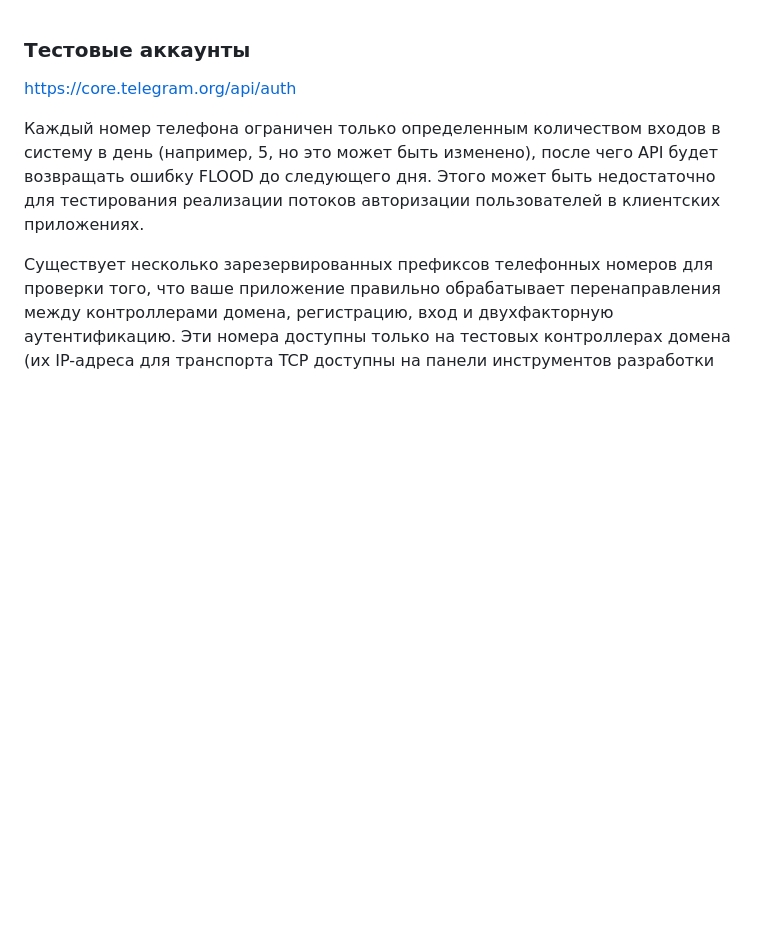
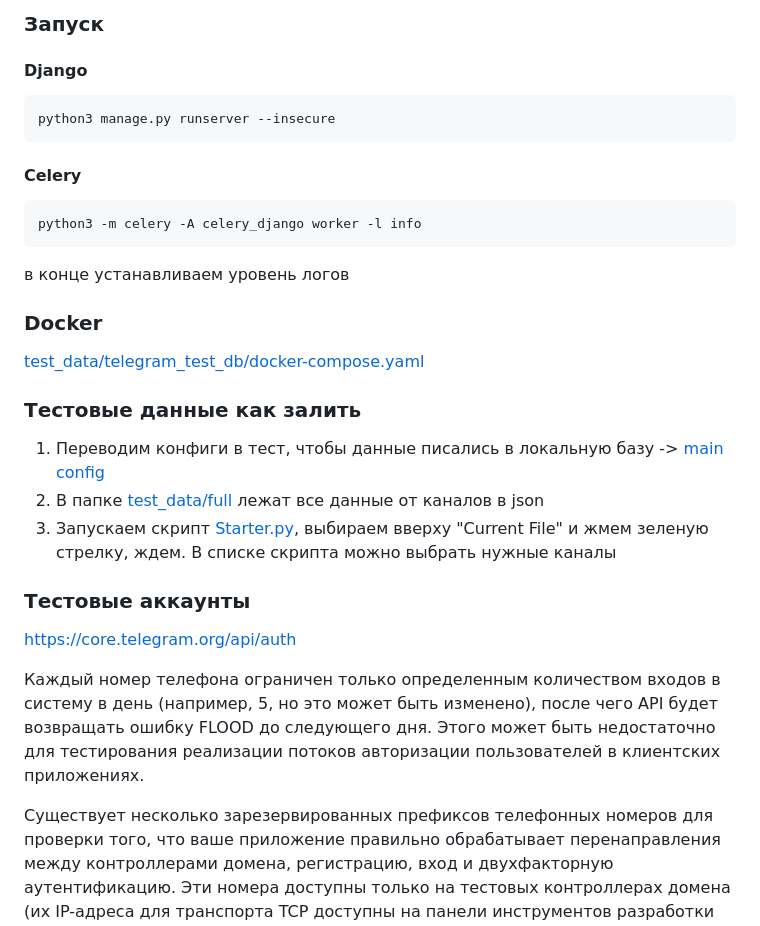
Before and after one commit to roman-goralchuk-idf/telegram, a Markdown page: Readme.md, the part around the change. Drawn GitHub-style; blank space fills up the shorter version.

Commit message:
feat(about): update readme

````diff
--- a/Readme.md
+++ b/Readme.md
@@ -1,3 +1,19 @@
+### Запуск
+#### Django
+```commandline
+python3 manage.py runserver --insecure
+```
+#### Celery
+```commandline
+python3 -m celery -A celery_django worker -l info
+```
+в конце устанавливаем уровень логов
+### Docker
+[test_data/telegram_test_db/docker-compose.yaml](test_data/telegram_test_db/docker-compose.yaml)
+### Тестовые данные как залить
+1. Переводим конфиги в тест, чтобы данные писались в локальную базу -> [main config](configuration/setting/config_app.yaml)
+2. В папке [test_data/full](test_data/full) лежат все данные от каналов в json
+3. Запускаем скрипт [Starter.py](test_data/starter.py), выбираем вверху "Current File" и жмем зеленую стрелку, ждем. В списке скрипта можно выбрать нужные каналы
 ### Тестовые аккаунты
 https://core.telegram.org/api/auth
 
````
